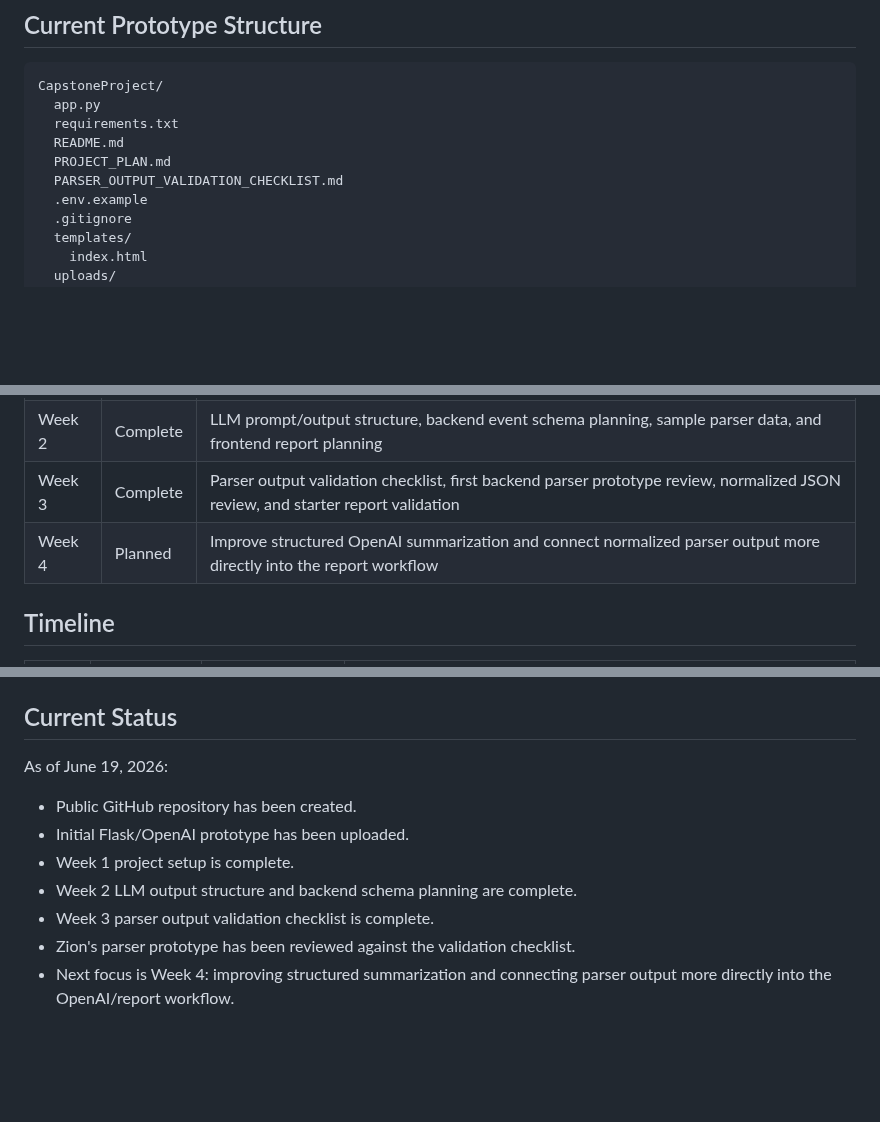
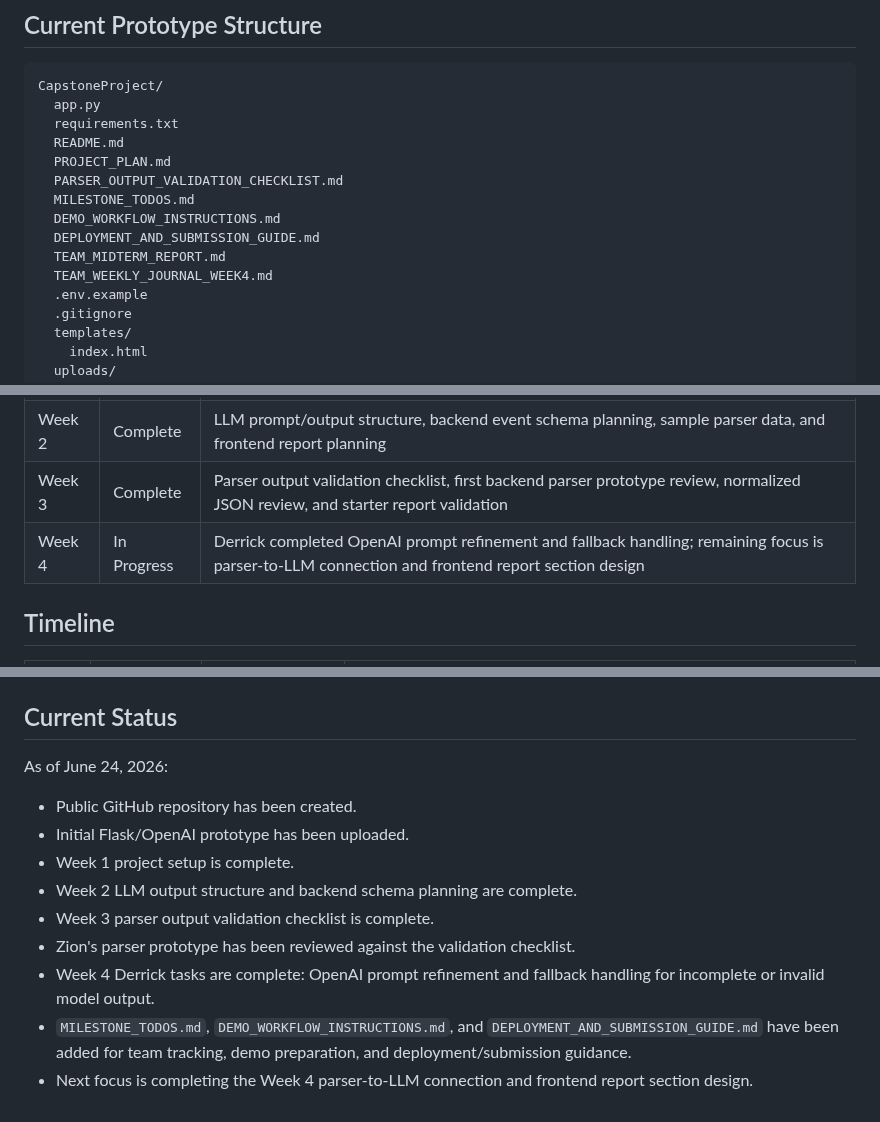
Before and after one commit to Dredman72/security-log-threat-timeline, a Markdown page: README.md, 3 parts joined by grey strips. GitHub-like rendering; blank space fills up the shorter version.

Commit message:
Update README with Week 4 progress and project docs

```diff
--- a/README.md
+++ b/README.md
@@ -48,6 +48,11 @@ CapstoneProject/
   README.md
   PROJECT_PLAN.md
   PARSER_OUTPUT_VALIDATION_CHECKLIST.md
+  MILESTONE_TODOS.md
+  DEMO_WORKFLOW_INSTRUCTIONS.md
+  DEPLOYMENT_AND_SUBMISSION_GUIDE.md
+  TEAM_MIDTERM_REPORT.md
+  TEAM_WEEKLY_JOURNAL_WEEK4.md
   .env.example
   .gitignore
   templates/
@@ -63,7 +68,7 @@ CapstoneProject/
 | Week 1 | Complete | Project scope, initial Flask prototype, OpenAI API plan, setup instructions, and team role alignment |
 | Week 2 | Complete | LLM prompt/output structure, backend event schema planning, sample parser data, and frontend report planning |
 | Week 3 | Complete | Parser output validation checklist, first backend parser prototype review, normalized JSON review, and starter report validation |
-| Week 4 | Planned | Improve structured OpenAI summarization and connect normalized parser output more directly into the report workflow |
+| Week 4 | In Progress | Derrick completed OpenAI prompt refinement and fallback handling; remaining focus is parser-to-LLM connection and frontend report section design |
 
 ## Timeline
 
@@ -281,7 +286,7 @@ Do not commit `.env` to GitHub.
 
 ## Current Status
 
-As of June 19, 2026:
+As of June 24, 2026:
 
 - Public GitHub repository has been created.
 - Initial Flask/OpenAI prototype has been uploaded.
@@ -289,4 +294,6 @@ As of June 19, 2026:
 - Week 2 LLM output structure and backend schema planning are complete.
 - Week 3 parser output validation checklist is complete.
 - Zion's parser prototype has been reviewed against the validation checklist.
-- Next focus is Week 4: improving structured summarization and connecting parser output more directly into the OpenAI/report workflow.
+- Week 4 Derrick tasks are complete: OpenAI prompt refinement and fallback handling for incomplete or invalid model output.
+- `MILESTONE_TODOS.md`, `DEMO_WORKFLOW_INSTRUCTIONS.md`, and `DEPLOYMENT_AND_SUBMISSION_GUIDE.md` have been added for team tracking, demo preparation, and deployment/submission guidance.
+- Next focus is completing the Week 4 parser-to-LLM connection and frontend report section design.
```
